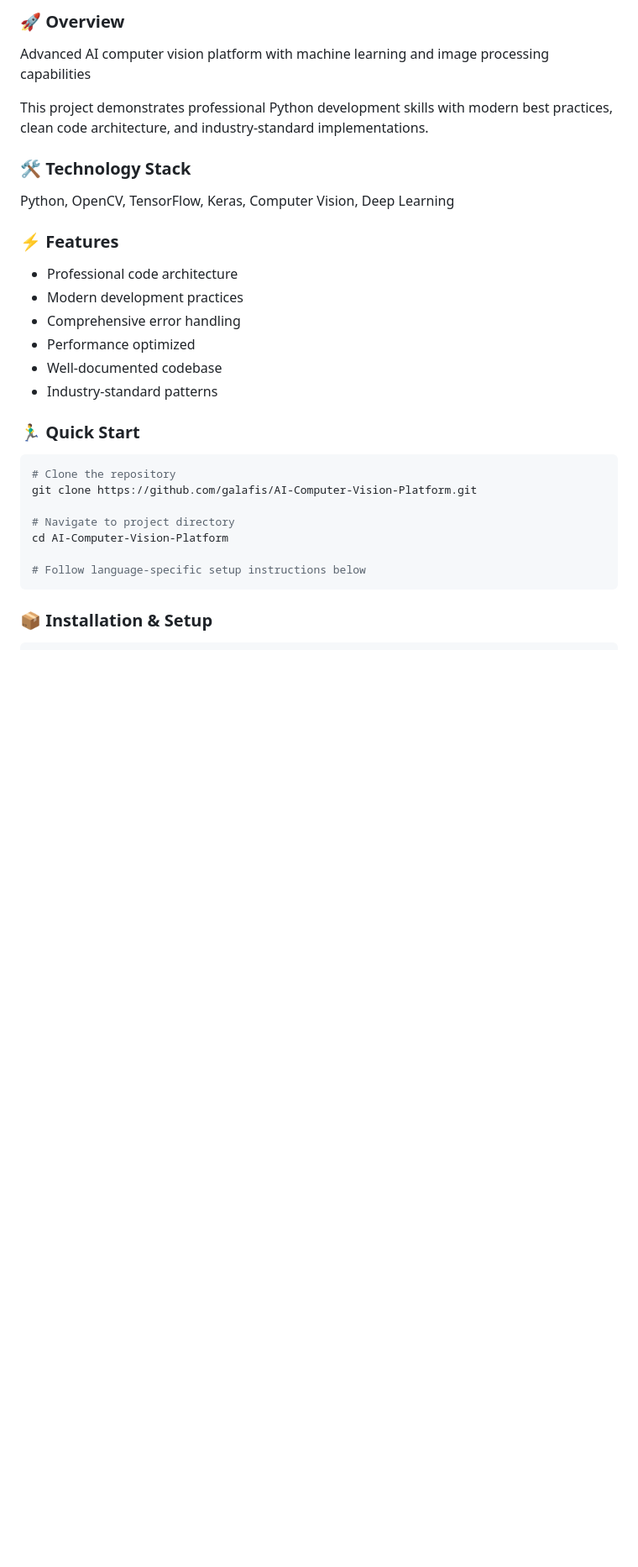
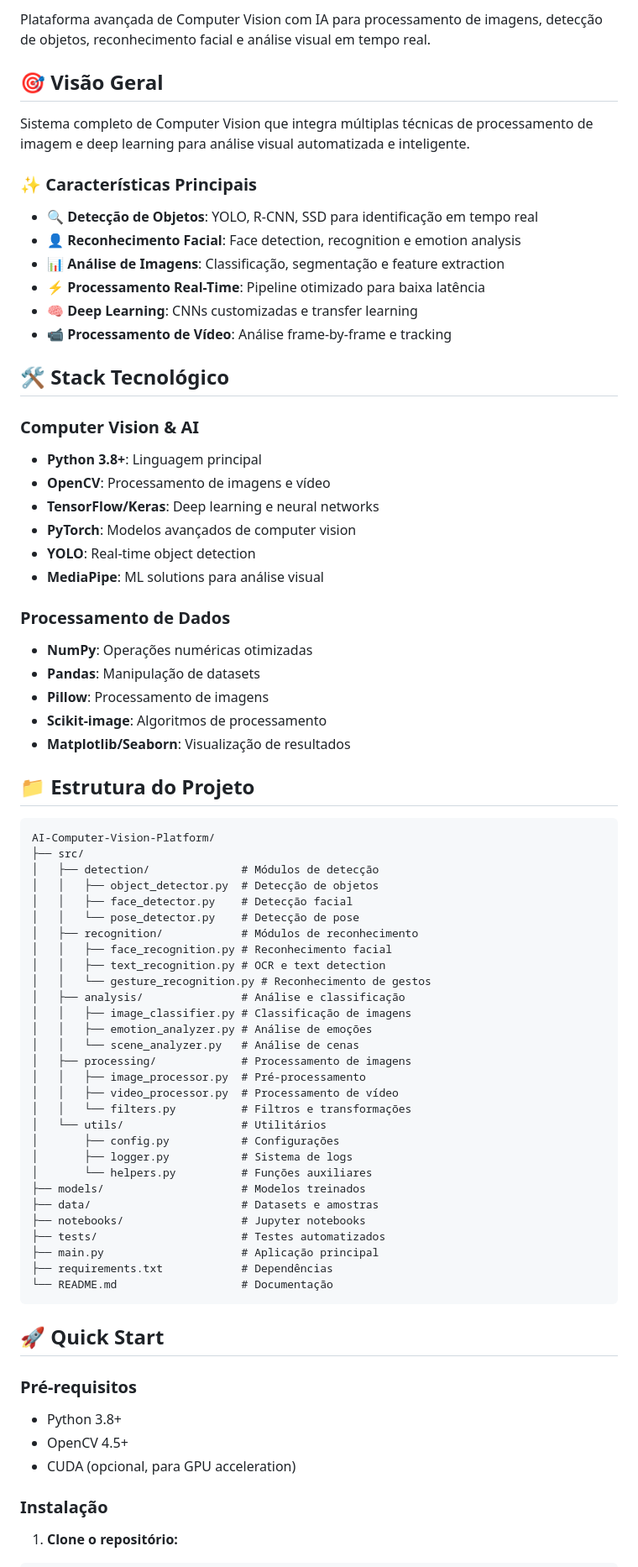
Before and after one commit to galafis/AI-Computer-Vision-Platform, a Markdown page: README.md, the part around one of its changes. Shown at 84% size. GitHub-like rendering; blank space fills up the shorter version.

````diff
--- a/README.md
+++ b/README.md
@@ -4,32 +9,79 @@
 
-### 🚀 Overview
-Advanced AI computer vision platform with machine learning and image processing capabilities
+Plataforma avançada de Computer Vision com IA para processamento de imagens, detecção de objetos, reconhecimento facial e análise visual em tempo real.
 
-This project demonstrates professional Python development skills with modern best practices, clean code architecture, and industry-standard implementations.
+## 🎯 Visão Geral
 
-### 🛠️ Technology Stack
-Python, OpenCV, TensorFlow, Keras, Computer Vision, Deep Learning
+Sistema completo de Computer Vision que integra múltiplas técnicas de processamento de imagem e deep learning para análise visual automatizada e inteligente.
 
-### ⚡ Features
-- Professional code architecture
-- Modern development practices
-- Comprehensive error handling
-- Performance optimized
-- Well-documented codebase
-- Industry-standard patterns
+### ✨ Características Principais
 
-### 🏃‍♂️ Quick Start
+- **🔍 Detecção de Objetos**: YOLO, R-CNN, SSD para identificação em tempo real
+- **👤 Reconhecimento Facial**: Face detection, recognition e emotion analysis
+- **📊 Análise de Imagens**: Classificação, segmentação e feature extraction
+- **⚡ Processamento Real-Time**: Pipeline otimizado para baixa latência
+- **🧠 Deep Learning**: CNNs customizadas e transfer learning
+- **📹 Processamento de Vídeo**: Análise frame-by-frame e tracking
 
-```bash
-# Clone the repository
-git clone https://github.com/galafis/AI-Computer-Vision-Platform.git
+## 🛠️ Stack Tecnológico
 
-# Navigate to project directory
-cd AI-Computer-Vision-Platform
+### Computer Vision & AI
+- **Python 3.8+**: Linguagem principal
+- **OpenCV**: Processamento de imagens e vídeo
+- **TensorFlow/Keras**: Deep learning e neural networks
+- **PyTorch**: Modelos avançados de computer vision
+- **YOLO**: Real-time object detection
+- **MediaPipe**: ML solutions para análise visual
 
-# Follow language-specific setup instructions below
+### Processamento de Dados
+- **NumPy**: Operações numéricas otimizadas
+- **Pandas**: Manipulação de datasets
+- **Pillow**: Processamento de imagens
+- **Scikit-image**: Algoritmos de processamento
+- **Matplotlib/Seaborn**: Visualização de resultados
+
+## 📁 Estrutura do Projeto
+
+```
+AI-Computer-Vision-Platform/
+├── src/
+│   ├── detection/              # Módulos de detecção
+│   │   ├── object_detector.py  # Detecção de objetos
+│   │   ├── face_detector.py    # Detecção facial
+│   │   └── pose_detector.py    # Detecção de pose
+│   ├── recognition/            # Módulos de reconhecimento
+│   │   ├── face_recognition.py # Reconhecimento facial
+│   │   ├── text_recognition.py # OCR e text detection
+│   │   └── gesture_recognition.py # Reconhecimento de gestos
+│   ├── analysis/               # Análise e classificação
+│   │   ├── image_classifier.py # Classificação de imagens
+│   │   ├── emotion_analyzer.py # Análise de emoções
+│   │   └── scene_analyzer.py   # Análise de cenas
+│   ├── processing/             # Processamento de imagens
+│   │   ├── image_processor.py  # Pré-processamento
+│   │   ├── video_processor.py  # Processamento de vídeo
+│   │   └── filters.py          # Filtros e transformações
+│   └── utils/                  # Utilitários
+│       ├── config.py           # Configurações
+│       ├── logger.py           # Sistema de logs
+│       └── helpers.py          # Funções auxiliares
+├── models/                     # Modelos treinados
+├── data/                       # Datasets e amostras
+├── notebooks/                  # Jupyter notebooks
+├── tests/                      # Testes automatizados
+├── main.py                     # Aplicação principal
+├── requirements.txt            # Dependências
+└── README.md                   # Documentação
 ```
 
-### 📦 Installation & Setup
+## 🚀 Quick Start
 
+### Pré-requisitos
+
+- Python 3.8+
+- OpenCV 4.5+
+- CUDA (opcional, para GPU acceleration)
+
+### Instalação
+
+1. **Clone o repositório:**
 ```bash
````
Also changed, not shown: other parts of README.md (+206 -98 lines).
